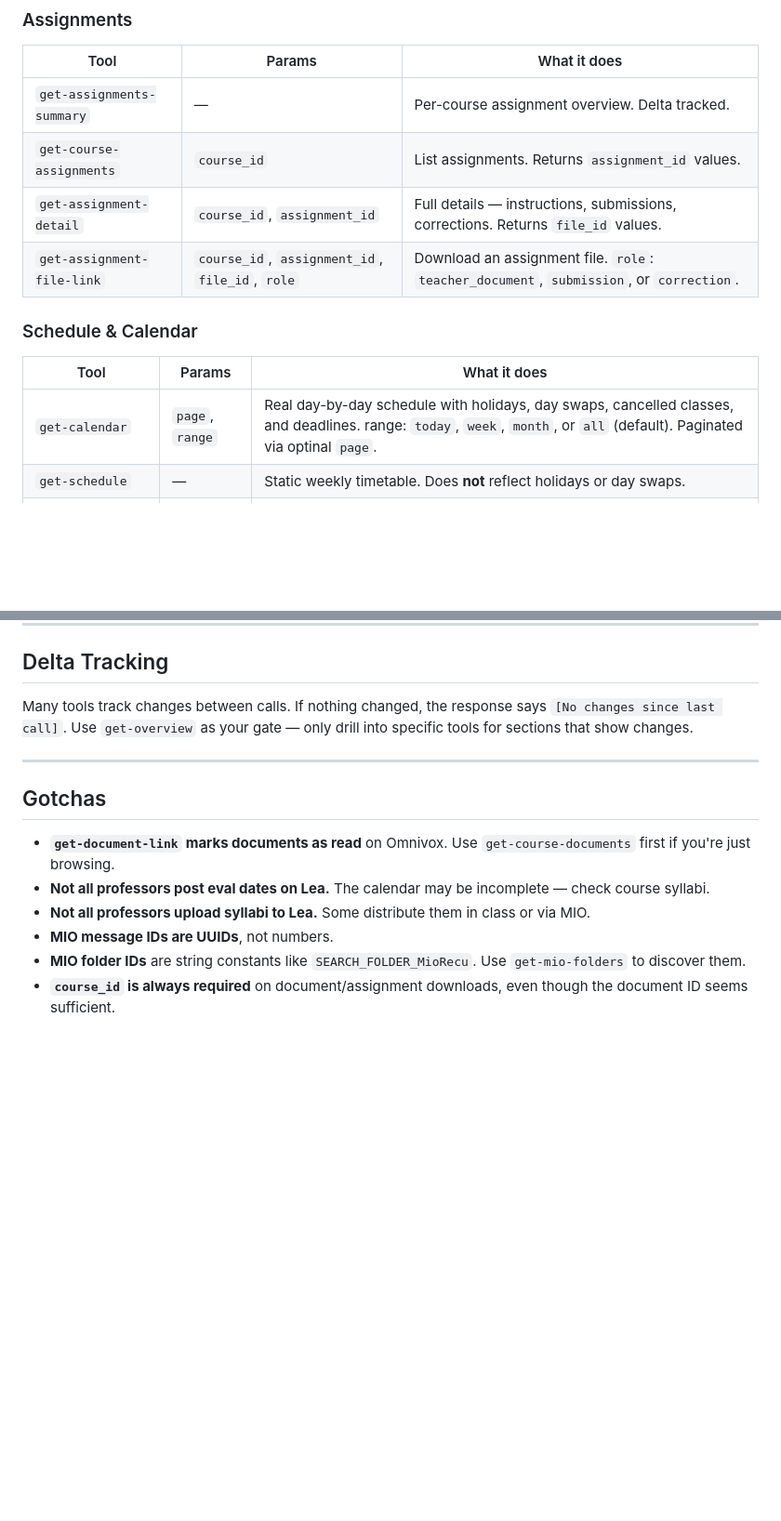
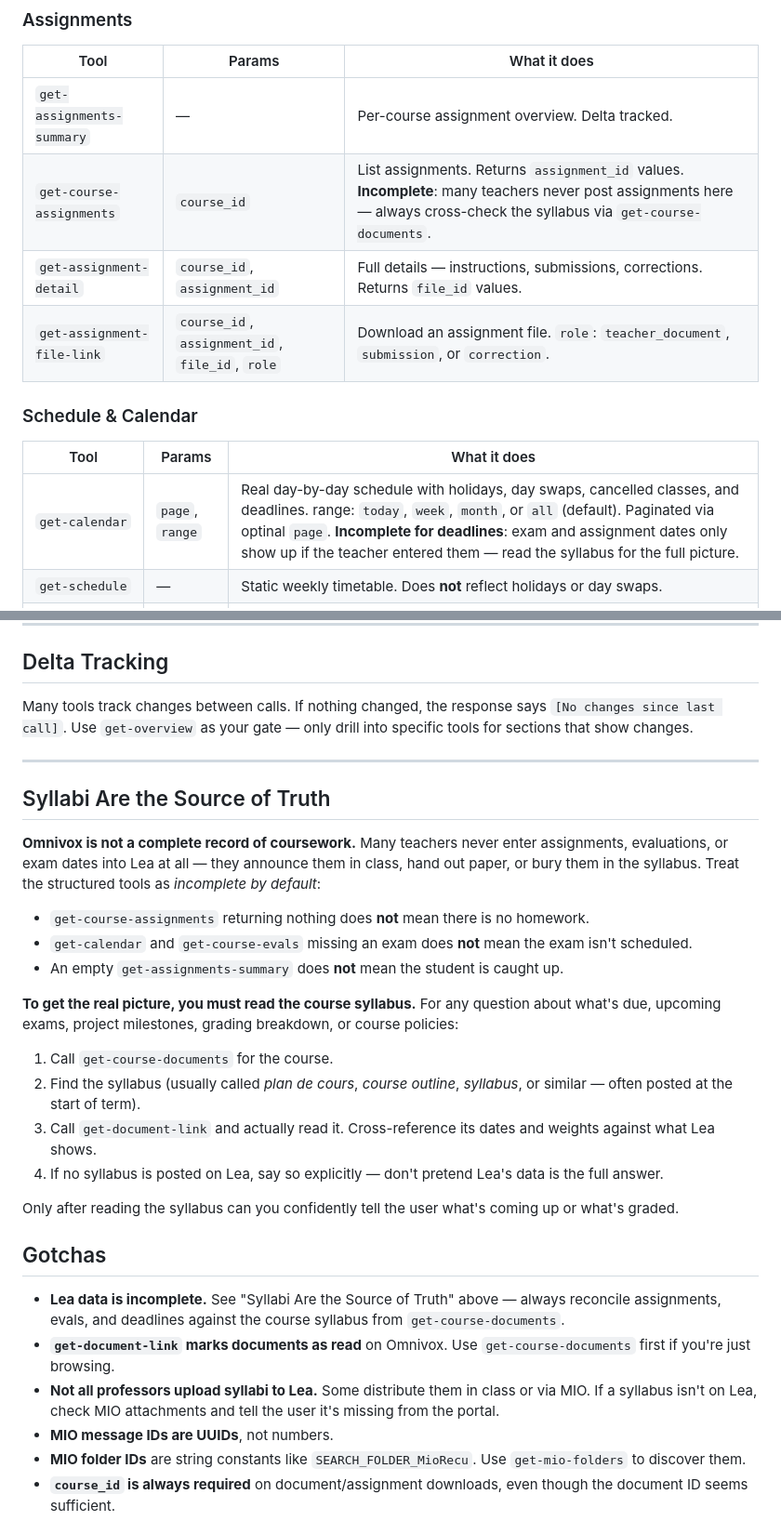
Before and after one commit to Beat-YT/omnivox-mcp, a Markdown page: SKILL.md, 2 parts joined by grey strips. Shown at 93% size. Drawn GitHub-style; blank space fills up the shorter version.

Commit message:
Warn that Lea data is incomplete, push agents to read syllabi (#4)
Teachers often skip entering assignments, evals, and exam dates in Lea,
so get-course-assignments, get-course-evals, and get-calendar can miss
real coursework. Document this prominently in SKILL.md and direct the
agent to parse course syllabi via get-course-documents for the full
picture.

Co-authored-by: Claude <noreply@anthropic.com>

```diff
--- a/SKILL.md
+++ b/SKILL.md
@@ -70,7 +70,7 @@ All `term_id` parameters are optional and default to the current academic term.
 | Tool | Params | What it does |
 |---|---|---|
 | `get-assignments-summary` | — | Per-course assignment overview. Delta tracked. |
-| `get-course-assignments` | `course_id` | List assignments. Returns `assignment_id` values. |
+| `get-course-assignments` | `course_id` | List assignments. Returns `assignment_id` values. **Incomplete**: many teachers never post assignments here — always cross-check the syllabus via `get-course-documents`. |
 | `get-assignment-detail` | `course_id`, `assignment_id` | Full details — instructions, submissions, corrections. Returns `file_id` values. |
 | `get-assignment-file-link` | `course_id`, `assignment_id`, `file_id`, `role` | Download an assignment file. `role`: `teacher_document`, `submission`, or `correction`. |
 
@@ -78,7 +78,7 @@ All `term_id` parameters are optional and default to the current academic term.
 
 | Tool | Params | What it does |
 |---|---|---|
-| `get-calendar` | `page`, `range` | Real day-by-day schedule with holidays, day swaps, cancelled classes, and deadlines. range: `today`, `week`, `month`, or `all` (default). Paginated via optinal `page`. |
+| `get-calendar` | `page`, `range` | Real day-by-day schedule with holidays, day swaps, cancelled classes, and deadlines. range: `today`, `week`, `month`, or `all` (default). Paginated via optinal `page`. **Incomplete for deadlines**: exam and assignment dates only show up if the teacher entered them — read the syllabus for the full picture. |
 | `get-schedule` | — | Static weekly timetable. Does **not** reflect holidays or day swaps. |
 | `get-cancelled-classes` | — | Upcoming cancelled class sessions with teacher notes. |
 
@@ -115,11 +115,28 @@ Many tools track changes between calls. If nothing changed, the response says `[
 
 ---
 
+## Syllabi Are the Source of Truth
+
+**Omnivox is not a complete record of coursework.** Many teachers never enter assignments, evaluations, or exam dates into Lea at all — they announce them in class, hand out paper, or bury them in the syllabus. Treat the structured tools as *incomplete by default*:
+
+- `get-course-assignments` returning nothing does **not** mean there is no homework.
+- `get-calendar` and `get-course-evals` missing an exam does **not** mean the exam isn't scheduled.
+- An empty `get-assignments-summary` does **not** mean the student is caught up.
+
+**To get the real picture, you must read the course syllabus.** For any question about what's due, upcoming exams, project milestones, grading breakdown, or course policies:
+
+1. Call `get-course-documents` for the course.
+2. Find the syllabus (usually called *plan de cours*, *course outline*, *syllabus*, or similar — often posted at the start of term).
+3. Call `get-document-link` and actually read it. Cross-reference its dates and weights against what Lea shows.
+4. If no syllabus is posted on Lea, say so explicitly — don't pretend Lea's data is the full answer.
+
+Only after reading the syllabus can you confidently tell the user what's coming up or what's graded.
+
 ## Gotchas
 
+- **Lea data is incomplete.** See "Syllabi Are the Source of Truth" above — always reconcile assignments, evals, and deadlines against the course syllabus from `get-course-documents`.
 - **`get-document-link` marks documents as read** on Omnivox. Use `get-course-documents` first if you're just browsing.
-- **Not all professors post eval dates on Lea.** The calendar may be incomplete — check course syllabi.
-- **Not all professors upload syllabi to Lea.** Some distribute them in class or via MIO.
+- **Not all professors upload syllabi to Lea.** Some distribute them in class or via MIO. If a syllabus isn't on Lea, check MIO attachments and tell the user it's missing from the portal.
 - **MIO message IDs are UUIDs**, not numbers.
 - **MIO folder IDs** are string constants like `SEARCH_FOLDER_MioRecu`. Use `get-mio-folders` to discover them.
 - **`course_id` is always required** on document/assignment downloads, even though the document ID seems sufficient.
```
Also changed, not shown: other parts of SKILL.md (+1 -1 lines).
